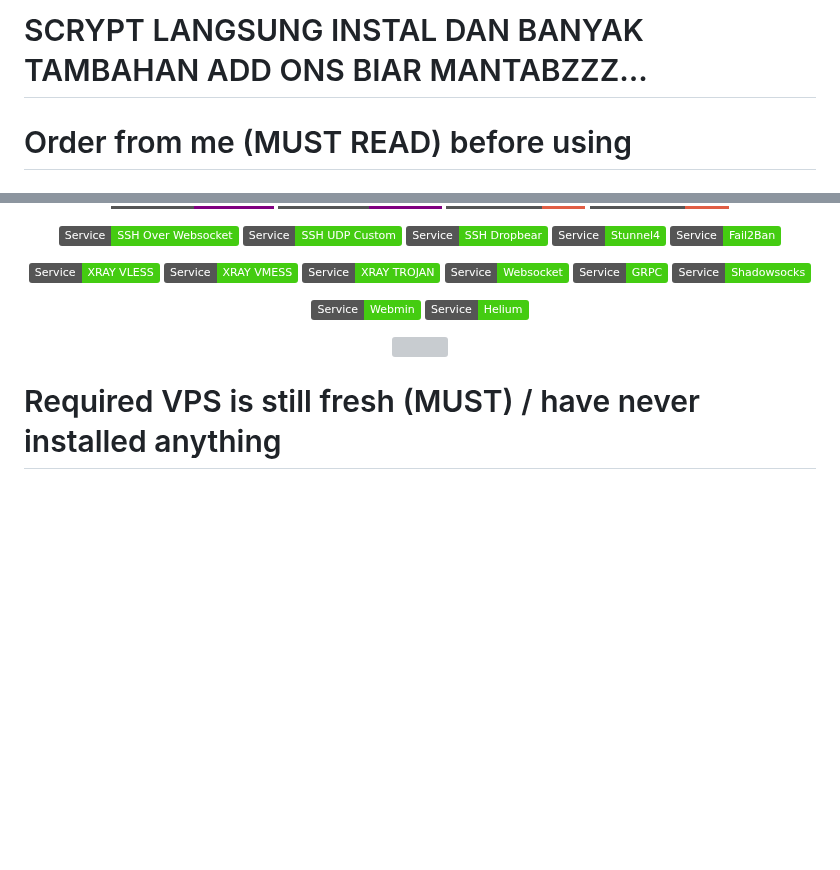
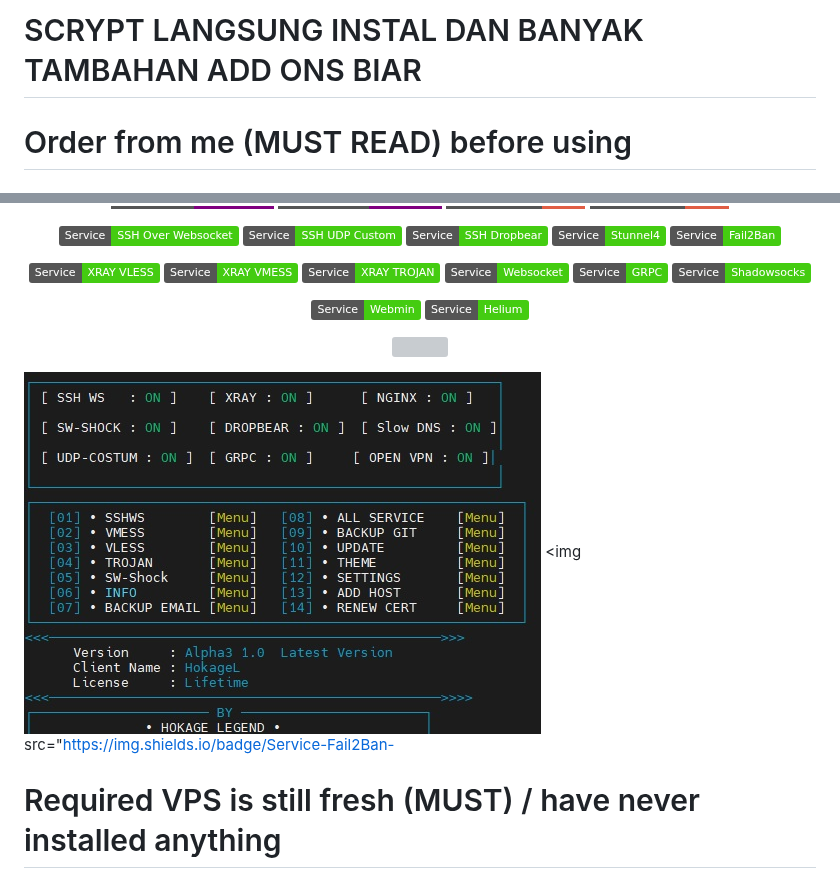
Before and after one commit to hokagelegend2023/alpha3, a Markdown page: README.md, 2 parts joined by grey strips. Rendered like a GitHub page; badges without logos; blank space fills up the shorter version; grey boxes are pictures that could not be loaded.

```diff
--- a/README.md
+++ b/README.md
@@ -1,4 +1,4 @@
-# SCRYPT LANGSUNG INSTAL DAN BANYAK TAMBAHAN ADD ONS BIAR MANTABZZZ...
+# SCRYPT LANGSUNG INSTAL DAN BANYAK TAMBAHAN ADD ONS BIAR
 
 # Order from me (MUST READ) before using
 
@@ -12,6 +12,8 @@
 <p align="center"><img src="https://img.shields.io/badge/Service-XRAY_VLESS-success.svg">  <img src="https://img.shields.io/badge/Service-XRAY_VMESS-success.svg">  <img src="https://img.shields.io/badge/Service-XRAY_TROJAN-success.svg"> <img src= "https://img.shields.io/badge/Service-Websocket-success.svg"> <img src= "https://img.shields.io/badge/Service-GRPC-success.svg"> <img src= "https://img.shields.io/badge/Service-Shadowsocks-success.svg">
 <p <p align="center"><img src="https://img.shields.io/badge/Service-Webmin-success.svg"> <img src="https://img.shields.io/badge/Service-Helium-success.svg">
 <p <p align="center"><img src="https://wangchujiang.com/sb/status/stable.svg">
+
+<img src="https://github.com/hokagelegend2023/alpha3/blob/33370fe510550c530c62b0d57beb52ffdc89cbc7/scrypt%20foto.jpg">  <img src="https://img.shields.io/badge/Service-Fail2Ban-
 
 # Required VPS is still fresh (MUST) / have never installed anything
 <br>
```
